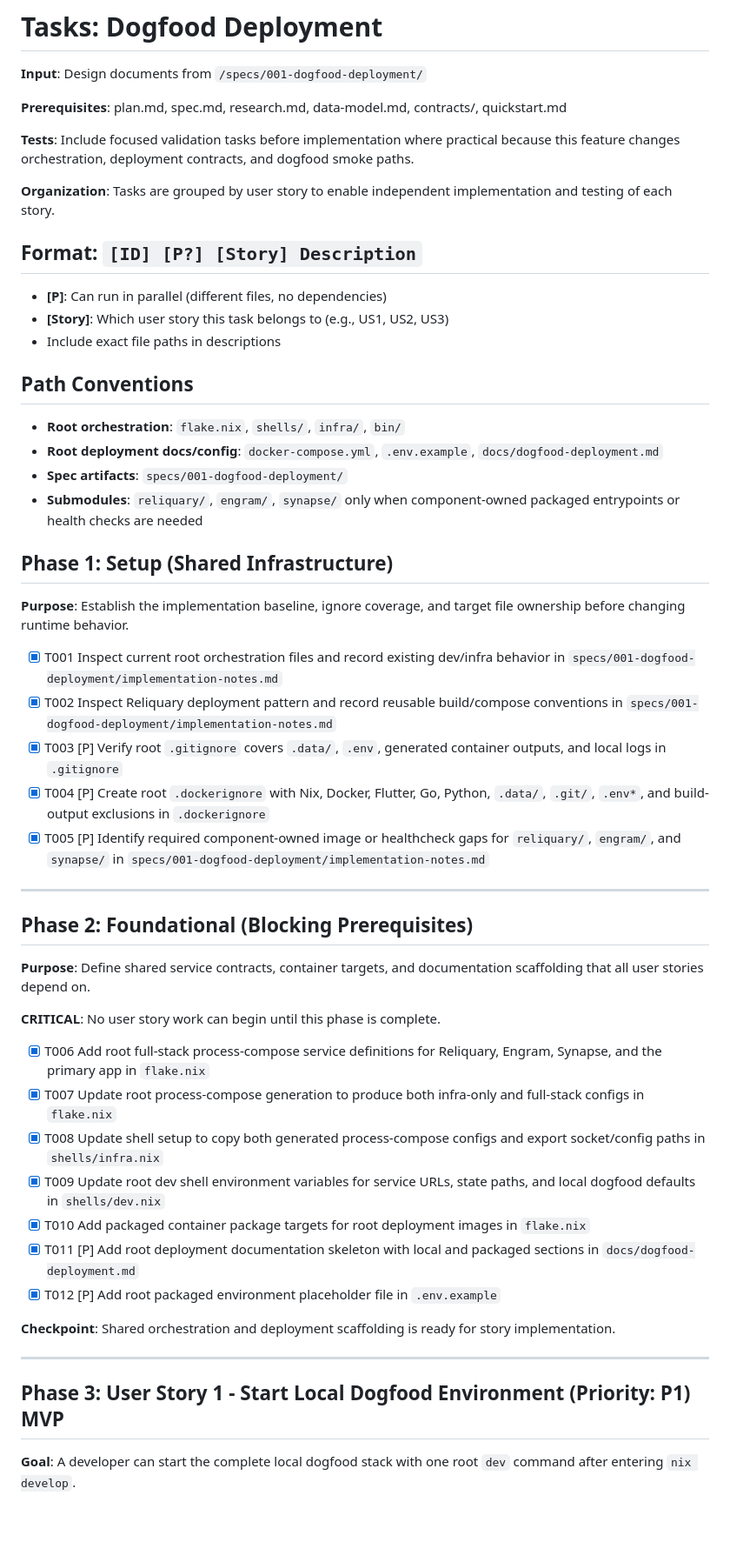
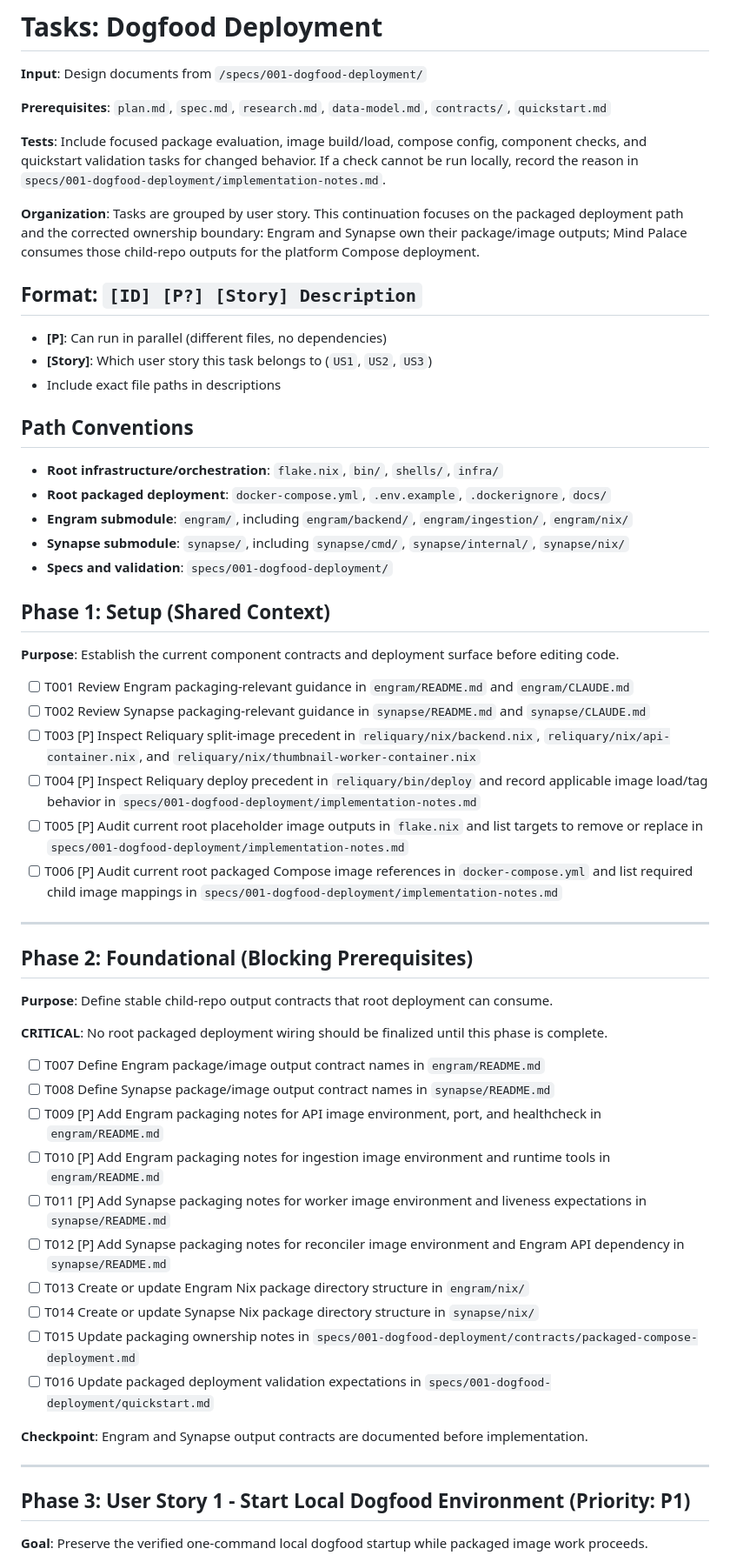
Before and after one commit to scrivver/mind-palace, a Markdown page: specs/001-dogfood-deployment/tasks.md, the part around one of its changes. Shown at 87% size. GitHub-like rendering; blank space fills up the shorter version.

```diff
--- a/specs/001-dogfood-deployment/tasks.md
+++ b/specs/001-dogfood-deployment/tasks.md
@@ -2,56 +2,67 @@
 
 **Input**: Design documents from `/specs/001-dogfood-deployment/`
 
-**Prerequisites**: plan.md, spec.md, research.md, data-model.md, contracts/, quickstart.md
+**Prerequisites**: `plan.md`, `spec.md`, `research.md`, `data-model.md`, `contracts/`, `quickstart.md`
 
-**Tests**: Include focused validation tasks before implementation where practical because this feature changes orchestration, deployment contracts, and dogfood smoke paths.
+**Tests**: Include focused package evaluation, image build/load, compose config,
+component checks, and quickstart validation tasks for changed behavior. If a
+check cannot be run locally, record the reason in
+`specs/001-dogfood-deployment/implementation-notes.md`.
 
-**Organization**: Tasks are grouped by user story to enable independent implementation and testing of each story.
+**Organization**: Tasks are grouped by user story. This continuation focuses on
+the packaged deployment path and the corrected ownership boundary: Engram and
+Synapse own their package/image outputs; Mind Palace consumes those child-repo
+outputs for the platform Compose deployment.
 
 ## Format: `[ID] [P?] [Story] Description`
 
 - **[P]**: Can run in parallel (different files, no dependencies)
-- **[Story]**: Which user story this task belongs to (e.g., US1, US2, US3)
+- **[Story]**: Which user story this task belongs to (`US1`, `US2`, `US3`)
 - Include exact file paths in descriptions
 
 ## Path Conventions
 
-- **Root orchestration**: `flake.nix`, `shells/`, `infra/`, `bin/`
-- **Root deployment docs/config**: `docker-compose.yml`, `.env.example`, `docs/dogfood-deployment.md`
-- **Spec artifacts**: `specs/001-dogfood-deployment/`
-- **Submodules**: `reliquary/`, `engram/`, `synapse/` only when component-owned packaged entrypoints or health checks are needed
+- **Root infrastructure/orchestration**: `flake.nix`, `bin/`, `shells/`, `infra/`
+- **Root packaged deployment**: `docker-compose.yml`, `.env.example`, `.dockerignore`, `docs/`
+- **Engram submodule**: `engram/`, including `engram/backend/`, `engram/ingestion/`, `engram/nix/`
+- **Synapse submodule**: `synapse/`, including `synapse/cmd/`, `synapse/internal/`, `synapse/nix/`
+- **Specs and validation**: `specs/001-dogfood-deployment/`
 
-## Phase 1: Setup (Shared Infrastructure)
+## Phase 1: Setup (Shared Context)
 
-**Purpose**: Establish the implementation baseline, ignore coverage, and target file ownership before changing runtime behavior.
+**Purpose**: Establish the current component contracts and deployment surface before editing code.
 
-- [X] T001 Inspect current root orchestration files and record existing dev/infra behavior in `specs/001-dogfood-deployment/implementation-notes.md`
-- [X] T002 Inspect Reliquary deployment pattern and record reusable build/compose conventions in `specs/001-dogfood-deployment/implementation-notes.md`
-- [X] T003 [P] Verify root `.gitignore` covers `.data/`, `.env`, generated container outputs, and local logs in `.gitignore`
-- [X] T004 [P] Create root `.dockerignore` with Nix, Docker, Flutter, Go, Python, `.data/`, `.git/`, `.env*`, and build-output exclusions in `.dockerignore`
-- [X] T005 [P] Identify required component-owned image or healthcheck gaps for `reliquary/`, `engram/`, and `synapse/` in `specs/001-dogfood-deployment/implementation-notes.md`
+- [ ] T001 Review Engram packaging-relevant guidance in `engram/README.md` and `engram/CLAUDE.md`
+- [ ] T002 Review Synapse packaging-relevant guidance in `synapse/README.md` and `synapse/CLAUDE.md`
+- [ ] T003 [P] Inspect Reliquary split-image precedent in `reliquary/nix/backend.nix`, `reliquary/nix/api-container.nix`, and `reliquary/nix/thumbnail-worker-container.nix`
+- [ ] T004 [P] Inspect Reliquary deploy precedent in `reliquary/bin/deploy` and record applicable image load/tag behavior in `specs/001-dogfood-deployment/implementation-notes.md`
+- [ ] T005 [P] Audit current root placeholder image outputs in `flake.nix` and list targets to remove or replace in `specs/001-dogfood-deployment/implementation-notes.md`
+- [ ] T006 [P] Audit current root packaged Compose image references in `docker-compose.yml` and list required child image mappings in `specs/001-dogfood-deployment/implementation-notes.md`
 
 ---
 
 ## Phase 2: Foundational (Blocking Prerequisites)
 
-**Purpose**: Define shared service contracts, container targets, and documentation scaffolding that all user stories depend on.
+**Purpose**: Define stable child-repo output contracts that root deployment can consume.
 
-**CRITICAL**: No user story work can begin until this phase is complete.
+**CRITICAL**: No root packaged deployment wiring should be finalized until this phase is complete.
 
-- [X] T006 Add root full-stack process-compose service definitions for Reliquary, Engram, Synapse, and the primary app in `flake.nix`
-- [X] T007 Update root process-compose generation to produce both infra-only and full-stack configs in `flake.nix`
-- [X] T008 Update shell setup to copy both generated process-compose configs and export socket/config paths in `shells/infra.nix`
-- [X] T009 Update root dev shell environment variables for service URLs, state paths, and local dogfood defaults in `shells/dev.nix`
-- [X] T010 Add packaged container package targets for root deployment images in `flake.nix`
-- [X] T011 [P] Add root deployment documentation skeleton with local and packaged sections in `docs/dogfood-deployment.md`
-- [X] T012 [P] Add root packaged environment placeholder file in `.env.example`
+- [ ] T007 Define Engram package/image output contract names in `engram/README.md`
+- [ ] T008 Define Synapse package/image output contract names in `synapse/README.md`
+- [ ] T009 [P] Add Engram packaging notes for API image environment, port, and healthcheck in `engram/README.md`
+- [ ] T010 [P] Add Engram packaging notes for ingestion image environment and runtime tools in `engram/README.md`
+- [ ] T011 [P] Add Synapse packaging notes for worker image environment and liveness expectations in `synapse/README.md`
+- [ ] T012 [P] Add Synapse packaging notes for reconciler image environment and Engram API dependency in `synapse/README.md`
+- [ ] T013 Create or update Engram Nix package directory structure in `engram/nix/`
+- [ ] T014 Create or update Synapse Nix package directory structure in `synapse/nix/`
+- [ ] T015 Update packaging ownership notes in `specs/001-dogfood-deployment/contracts/packaged-compose-deployment.md`
+- [ ] T016 Update packaged deployment validation expectations in `specs/001-dogfood-deployment/quickstart.md`
 
-**Checkpoint**: Shared orchestration and deployment scaffolding is ready for story implementation.
+**Checkpoint**: Engram and Synapse output contracts are documented before implementation.
 
 ---
 
-## Phase 3: User Story 1 - Start Local Dogfood Environment (Priority: P1) MVP
+## Phase 3: User Story 1 - Start Local Dogfood Environment (Priority: P1)
 
-**Goal**: A developer can start the complete local dogfood stack with one root `dev` command after entering `nix develop`.
+**Goal**: Preserve the verified one-command local dogfood startup while packaged image work proceeds.
 
```
Also changed, not shown: other parts of specs/001-dogfood-deployment/tasks.md (+139 -87 lines), 1 other file.
